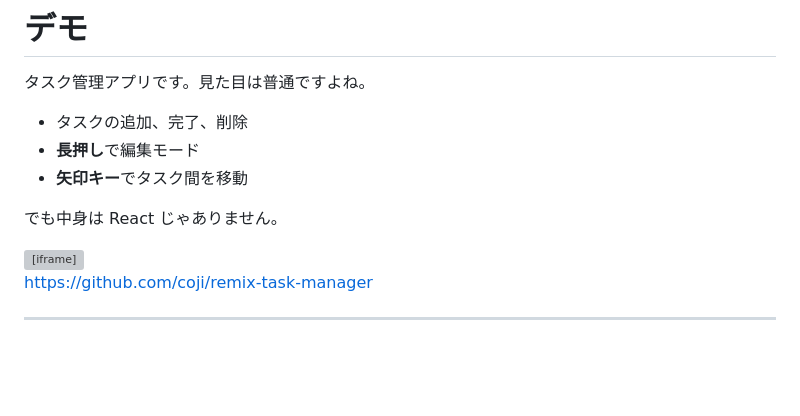
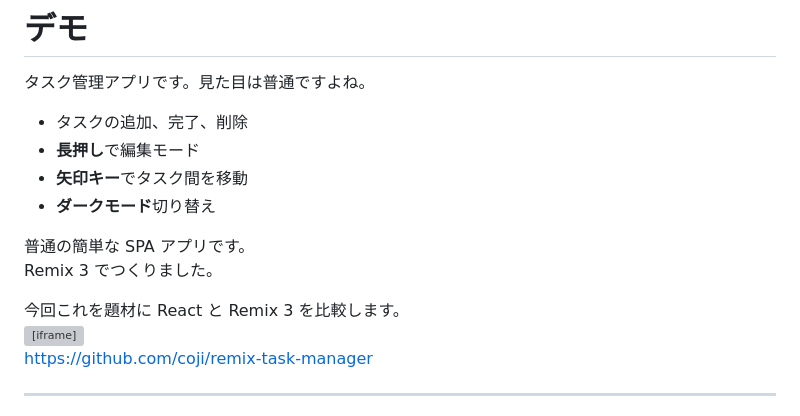
Before and after one commit to coji/presentations, a Markdown page: slides/2026-01-14_remix3/slides.md, the part around one of its changes. Drawn GitHub-style; blank space fills up the shorter version; grey boxes are pictures that could not be loaded.

Commit message:
fix: Refine task management app description and clarify comparison with React

```diff
--- a/slides/2026-01-14_remix3/slides.md
+++ b/slides/2026-01-14_remix3/slides.md
@@ -70,14 +68,15 @@ coji です。
 - タスクの追加、完了、削除
 - **長押し**で編集モード
 - **矢印キー**でタスク間を移動
+- **ダークモード**切り替え
 
-</v-clicks>
+普通の簡単な SPA アプリです。<br />
+Remix 3 でつくりました。
 
 <v-click>
+今回これを題材に React と Remix 3 を比較します。
+</v-click>
 
-でも中身は React じゃありません。
-
-</v-click>
 
 </div>
 <div class="flex flex-col gap-2 h-full">
```
Also changed, not shown: other parts of slides/2026-01-14_remix3/slides.md (+0 -2 lines).
